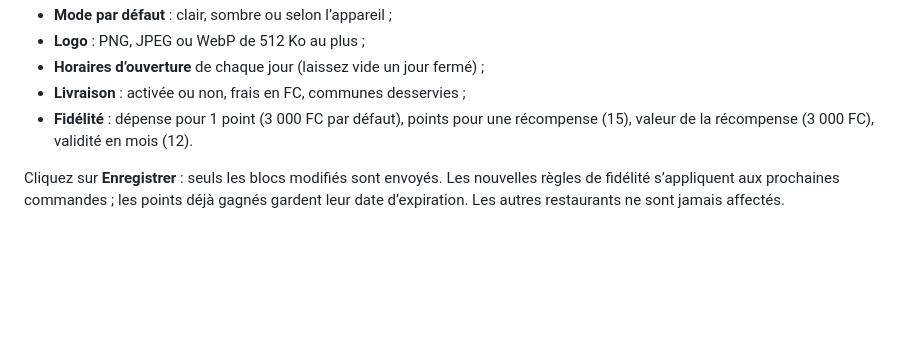
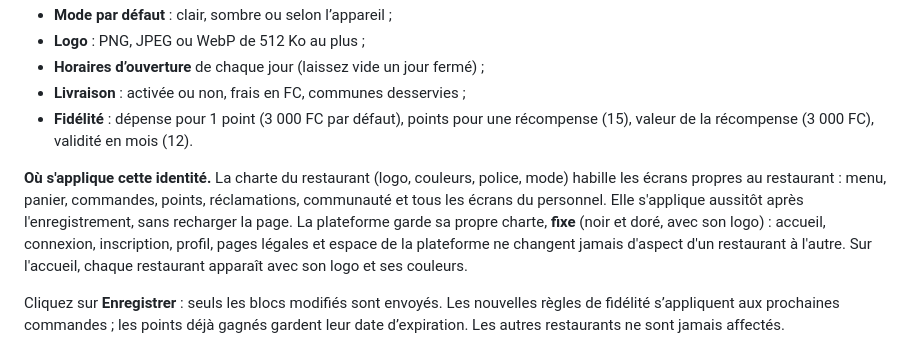
Before and after one commit to alfredoisasole-tech/mon-miam-miam-projet_integrateur, a Markdown page: docs/manuel-personnel.md, the part around the change. GitHub-like rendering; blank space fills up the shorter version.

Commit message:
feat(logos): un logo et une charte propres à chaque restaurant de démonstration, affichés sur l'accueil et dans l'espace plateforme

```diff
--- a/docs/manuel-personnel.md
+++ b/docs/manuel-personnel.md
@@ -151,6 +151,8 @@ Cliquez sur **Paramètres** (`/admin/settings`). Chaque restaurant choisit lui-m
 - **Livraison** : activée ou non, frais en FC, communes desservies ;
 - **Fidélité** : dépense pour 1 point (3 000 FC par défaut), points pour une récompense (15), valeur de la récompense (3 000 FC), validité en mois (12).
 
+**Où s'applique cette identité.** La charte du restaurant (logo, couleurs, police, mode) habille les écrans propres au restaurant : menu, panier, commandes, points, réclamations, communauté et tous les écrans du personnel. Elle s'applique aussitôt après l'enregistrement, sans recharger la page. La plateforme garde sa propre charte, **fixe** (noir et doré, avec son logo) : accueil, connexion, inscription, profil, pages légales et espace de la plateforme ne changent jamais d'aspect d'un restaurant à l'autre. Sur l'accueil, chaque restaurant apparaît avec son logo et ses couleurs.
+
 Cliquez sur **Enregistrer** : seuls les blocs modifiés sont envoyés. Les nouvelles règles de fidélité s’appliquent aux prochaines commandes ; les points déjà gagnés gardent leur date d’expiration. Les autres restaurants ne sont jamais affectés.
 
 ### Administrateur de la plateforme
```
Also changed, not shown: docs/api/restaurants.md (+1 -1 lines), docs/installation.md (+1 -0 lines), backend/assets/demo-logos/chez-lea.png (added), backend/assets/demo-logos/zeduc-space.png (added), 10 other files.
